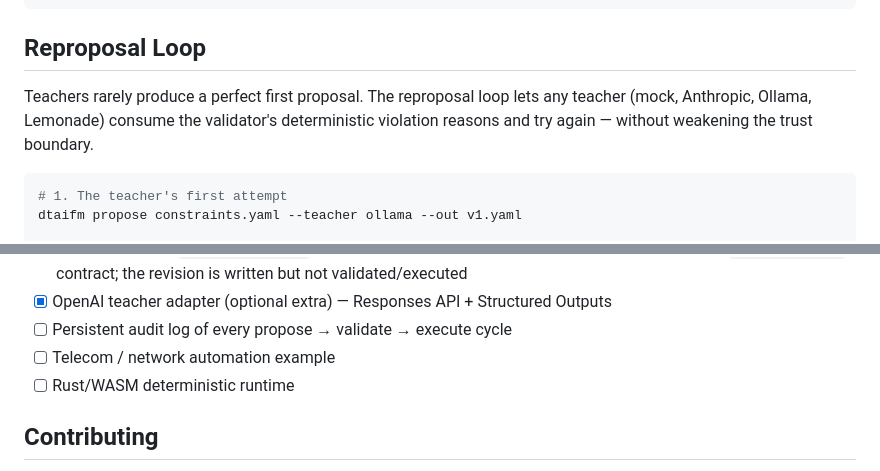
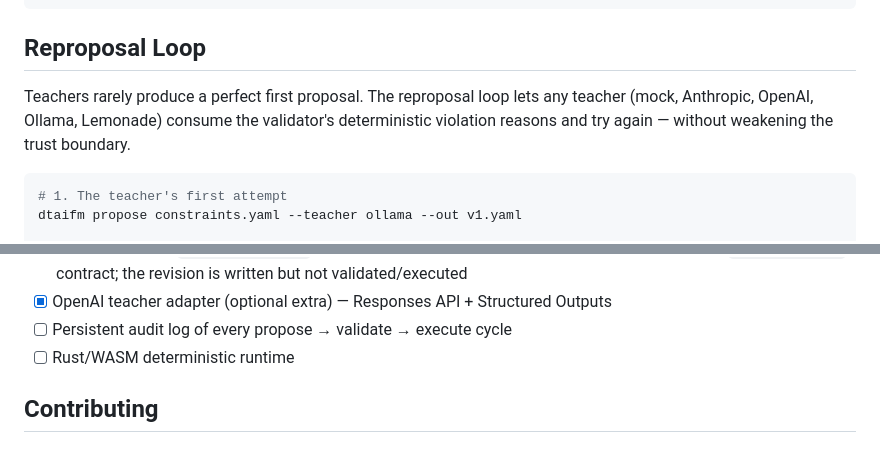
Before and after one commit to dtaifm/dtaifm, a Markdown page: README.md, 2 parts joined by grey strips. Drawn GitHub-style.

````diff
--- a/README.md
+++ b/README.md
@@ -460,7 +468,7 @@ dtaifm teachers --json    # machine-readable
 
 ## Reproposal Loop
 
-Teachers rarely produce a perfect first proposal. The reproposal loop lets any teacher (mock, Anthropic, Ollama, Lemonade) consume the validator's deterministic violation reasons and try again — without weakening the trust boundary.
+Teachers rarely produce a perfect first proposal. The reproposal loop lets any teacher (mock, Anthropic, OpenAI, Ollama, Lemonade) consume the validator's deterministic violation reasons and try again — without weakening the trust boundary.
 
 ```bash
 # 1. The teacher's first attempt
@@ -570,7 +578,6 @@ Optional type checking (`mypy dtaifm`) is supported but not enforced in CI.
 - [x] Reproposal loop (`dtaifm repropose`) — teachers consume named violations through the same `TeacherRequest` contract; the revision is written but not validated/executed
 - [x] OpenAI teacher adapter (optional extra) — Responses API + Structured Outputs
 - [ ] Persistent audit log of every propose → validate → execute cycle
-- [ ] Telecom / network automation example
 - [ ] Rust/WASM deterministic runtime
 
 ## Contributing
````
Also changed, not shown: other parts of README.md (+11 -3 lines).
